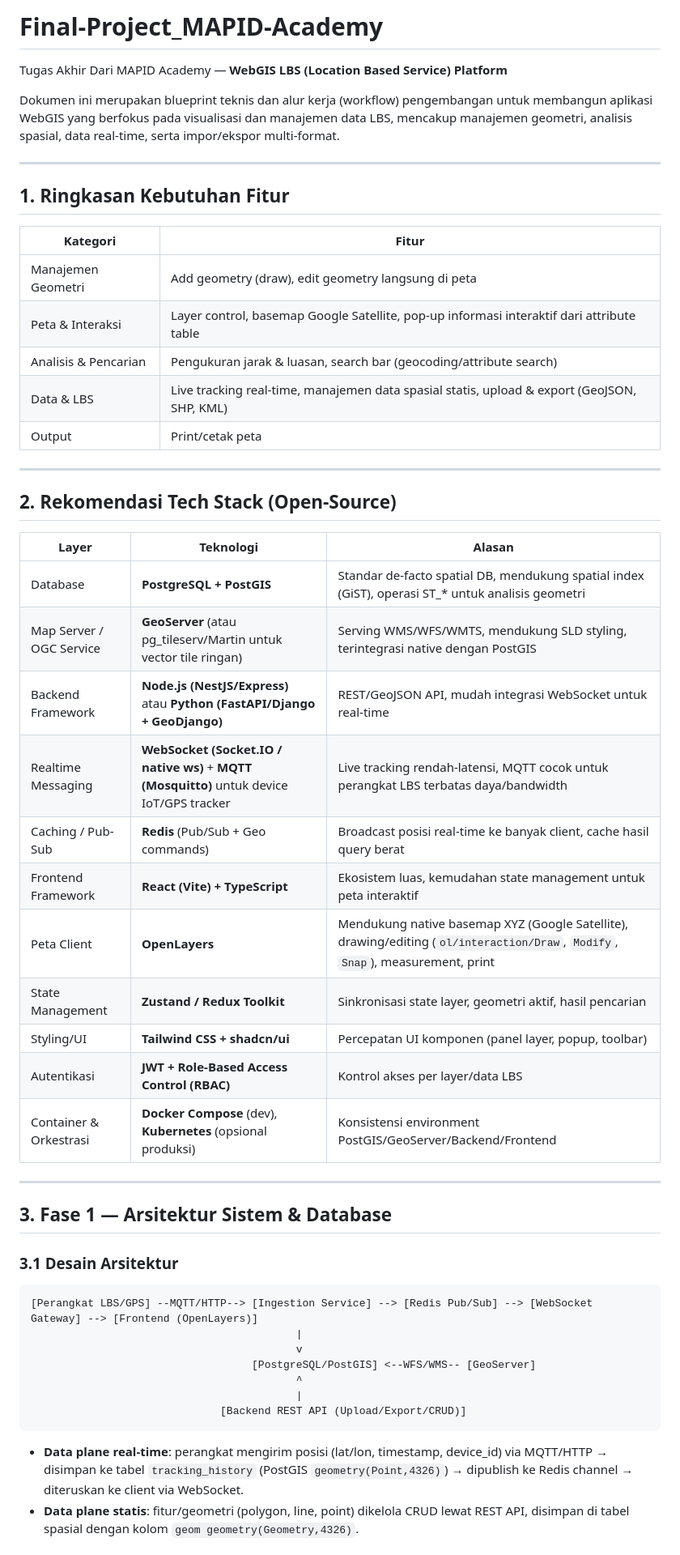
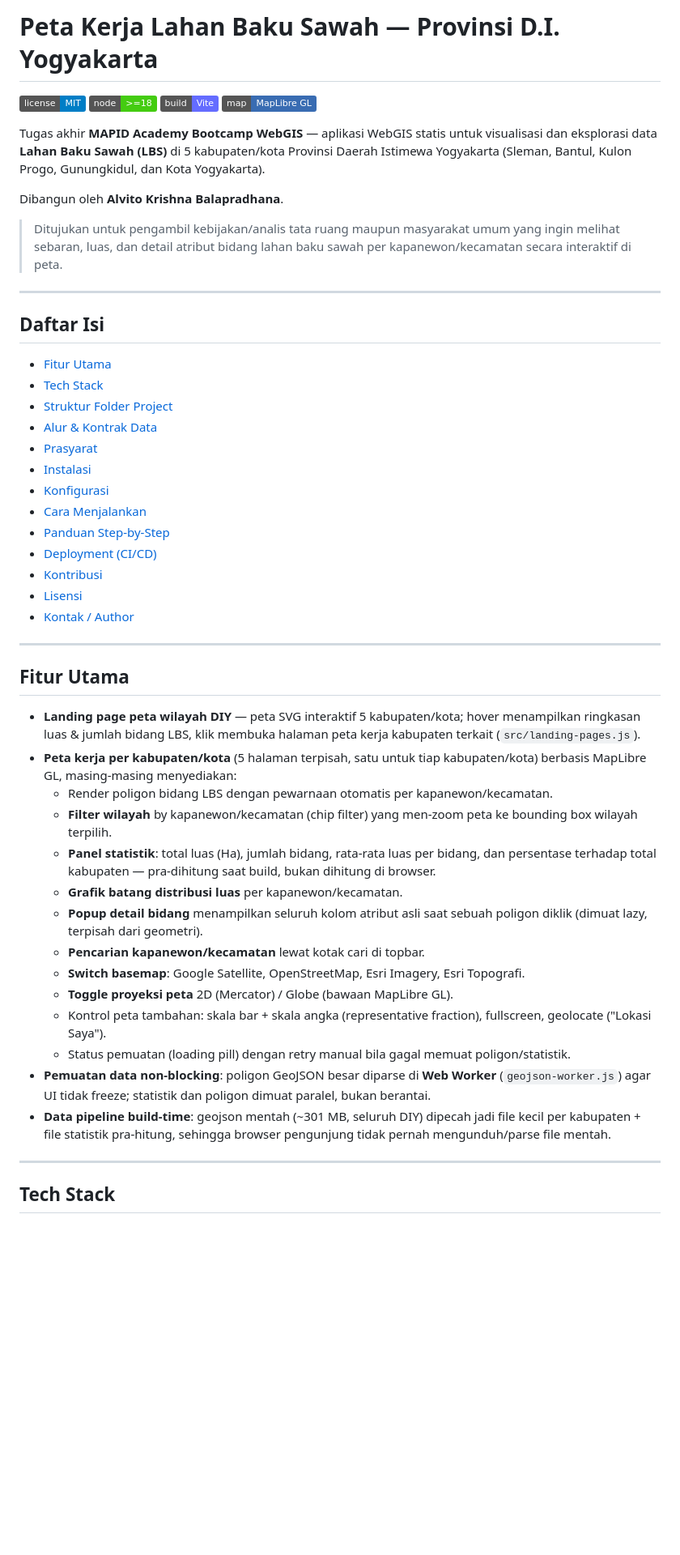
Before and after one commit to krishnabalapradhana-ksd19/Final-Project_MAPID-Academy, a Markdown page: README.md, the part around one of its changes. Shown at 81% size. Rendered like a GitHub page; badges without logos; blank space fills up the shorter version.

Commit message:
Pembaruan README.md

````diff
--- a/README.md
+++ b/README.md
@@ -1,55 +1,54 @@
-# Final-Project_MAPID-Academy
+# Peta Kerja Lahan Baku Sawah — Provinsi D.I. Yogyakarta
 
-Tugas Akhir Dari MAPID Academy — **WebGIS LBS (Location Based Service) Platform**
+![License](https://img.shields.io/badge/license-MIT-blue.svg)
+![Node](https://img.shields.io/badge/node-%3E%3D18-brightgreen.svg)
+![Vite](https://img.shields.io/badge/build-Vite-646CFF.svg)
+![MapLibre GL](https://img.shields.io/badge/map-MapLibre%20GL-396CB2.svg)
 
-Dokumen ini merupakan blueprint teknis dan alur kerja (workflow) pengembangan untuk membangun aplikasi WebGIS yang berfokus pada visualisasi dan manajemen data LBS, mencakup manajemen geometri, analisis spasial, data real-time, serta impor/ekspor multi-format.
+Tugas akhir **MAPID Academy Bootcamp WebGIS** — aplikasi WebGIS statis untuk visualisasi dan eksplorasi data **Lahan Baku Sawah (LBS)** di 5 kabupaten/kota Provinsi Daerah Istimewa Yogyakarta (Sleman, Bantul, Kulon Progo, Gunungkidul, dan Kota Yogyakarta).
+
+Dibangun oleh **Alvito Krishna Balapradhana**.
+
+> Ditujukan untuk pengambil kebijakan/analis tata ruang maupun masyarakat umum yang ingin melihat sebaran, luas, dan detail atribut bidang lahan baku sawah per kapanewon/kecamatan secara interaktif di peta.
 
 ---
 
-## 1. Ringkasan Kebutuhan Fitur
+## Daftar Isi
 
-| Kategori | Fitur |
-|---|---|
-| Manajemen Geometri | Add geometry (draw), edit geometry langsung di peta |
-| Peta & Interaksi | Layer control, basemap Google Satellite, pop-up informasi interaktif dari attribute table |
-| Analisis & Pencarian | Pengukuran jarak & luasan, search bar (geocoding/attribute search) |
-| Data & LBS | Live tracking real-time, manajemen data spasial statis, upload & export (GeoJSON, SHP, KML) |
-| Output | Print/cetak peta |
+- [Fitur Utama](#fitur-utama)
+- [Tech Stack](#tech-stack)
+- [Struktur Folder Project](#struktur-folder-project)
+- [Alur & Kontrak Data](#alur--kontrak-data)
+- [Prasyarat](#prasyarat)
+- [Instalasi](#instalasi)
+- [Konfigurasi](#konfigurasi)
+- [Cara Menjalankan](#cara-menjalankan)
+- [Panduan Step-by-Step](#panduan-step-by-step)
+- [Deployment (CI/CD)](#deployment-cicd)
+- [Kontribusi](#kontribusi)
+- [Lisensi](#lisensi)
+- [Kontak / Author](#kontak--author)
 
 ---
 
-## 2. Rekomendasi Tech Stack (Open-Source)
+## Fitur Utama
 
-| Layer | Teknologi | Alasan |
-|---|---|---|
-| Database | **PostgreSQL + PostGIS** | Standar de-facto spatial DB, mendukung spatial index (GiST), operasi ST_* untuk analisis geometri |
-| Map Server / OGC Service | **GeoServer** (atau pg_tileserv/Martin untuk vector tile ringan) | Serving WMS/WFS/WMTS, mendukung SLD styling, terintegrasi native dengan PostGIS |
-| Backend Framework | **Node.js (NestJS/Express)** atau **Python (FastAPI/Django + GeoDjango)** | REST/GeoJSON API, mudah integrasi WebSocket untuk real-time |
-| Realtime Messaging | **WebSocket (Socket.IO / native ws)** + **MQTT (Mosquitto)** untuk device IoT/GPS tracker | Live tracking rendah-latensi, MQTT cocok untuk perangkat LBS terbatas daya/bandwidth |
-| Caching / Pub-Sub | **Redis** (Pub/Sub + Geo commands) | Broadcast posisi real-time ke banyak client, cache hasil query berat |
-| Frontend Framework | **React (Vite) + TypeScript** | Ekosistem luas, kemudahan state management untuk peta interaktif |
-| Peta Client | **OpenLayers** | Mendukung native basemap XYZ (Google Satellite), drawing/editing (`ol/interaction/Draw`, `Modify`, `Snap`), measurement, print |
-| State Management | **Zustand / Redux Toolkit** | Sinkronisasi state layer, geometri aktif, hasil pencarian |
-| Styling/UI | **Tailwind CSS + shadcn/ui** | Percepatan UI komponen (panel layer, popup, toolbar) |
-| Autentikasi | **JWT + Role-Based Access Control (RBAC)** | Kontrol akses per layer/data LBS |
-| Container & Orkestrasi | **Docker Compose** (dev), **Kubernetes** (opsional produksi) | Konsistensi environment PostGIS/GeoServer/Backend/Frontend |
+- **Landing page peta wilayah DIY** — peta SVG interaktif 5 kabupaten/kota; hover menampilkan ringkasan luas & jumlah bidang LBS, klik membuka halaman peta kerja kabupaten terkait (`src/landing-pages.js`).
+- **Peta kerja per kabupaten/kota** (5 halaman terpisah, satu untuk tiap kabupaten/kota) berbasis MapLibre GL, masing-masing menyediakan:
+  - Render poligon bidang LBS dengan pewarnaan otomatis per kapanewon/kecamatan.
+  - **Filter wilayah** by kapanewon/kecamatan (chip filter) yang men-zoom peta ke bounding box wilayah terpilih.
+  - **Panel statistik**: total luas (Ha), jumlah bidang, rata-rata luas per bidang, dan persentase terhadap total kabupaten — pra-dihitung saat build, bukan dihitung di browser.
+  - **Grafik batang distribusi luas** per kapanewon/kecamatan.
+  - **Popup detail bidang** menampilkan seluruh kolom atribut asli saat sebuah poligon diklik (dimuat lazy, terpisah dari geometri).
+  - **Pencarian kapanewon/kecamatan** lewat kotak cari di topbar.
+  - **Switch basemap**: Google Satellite, OpenStreetMap, Esri Imagery, Esri Topografi.
+  - **Toggle proyeksi peta** 2D (Mercator) / Globe (bawaan MapLibre GL).
+  - Kontrol peta tambahan: skala bar + skala angka (representative fraction), fullscreen, geolocate ("Lokasi Saya").
+  - Status pemuatan (loading pill) dengan retry manual bila gagal memuat poligon/statistik.
+- **Pemuatan data non-blocking**: poligon GeoJSON besar diparse di **Web Worker** (`geojson-worker.js`) agar UI tidak freeze; statistik dan poligon dimuat paralel, bukan berantai.
+- **Data pipeline build-time**: geojson mentah (~301 MB, seluruh DIY) dipecah jadi file kecil per kabupaten + file statistik pra-hitung, sehingga browser pengunjung tidak pernah mengunduh/parse file mentah.
 
 ---
 
-## 3. Fase 1 — Arsitektur Sistem & Database
+## Tech Stack
 
-### 3.1 Desain Arsitektur
-
-```
-[Perangkat LBS/GPS] --MQTT/HTTP--> [Ingestion Service] --> [Redis Pub/Sub] --> [WebSocket Gateway] --> [Frontend (OpenLayers)]
-                                          |
-                                          v
-                                   [PostgreSQL/PostGIS] <--WFS/WMS-- [GeoServer]
-                                          ^
-                                          |
-                              [Backend REST API (Upload/Export/CRUD)]
-```
-
-- **Data plane real-time**: perangkat mengirim posisi (lat/lon, timestamp, device_id) via MQTT/HTTP → disimpan ke tabel `tracking_history` (PostGIS `geometry(Point,4326)`) → dipublish ke Redis channel → diteruskan ke client via WebSocket.
-- **Data plane statis**: fitur/geometri (polygon, line, point) dikelola CRUD lewat REST API, disimpan di tabel spasial dengan kolom `geom geometry(Geometry,4326)`.
-
````
Also changed, not shown: other parts of README.md (+219 -213 lines).
